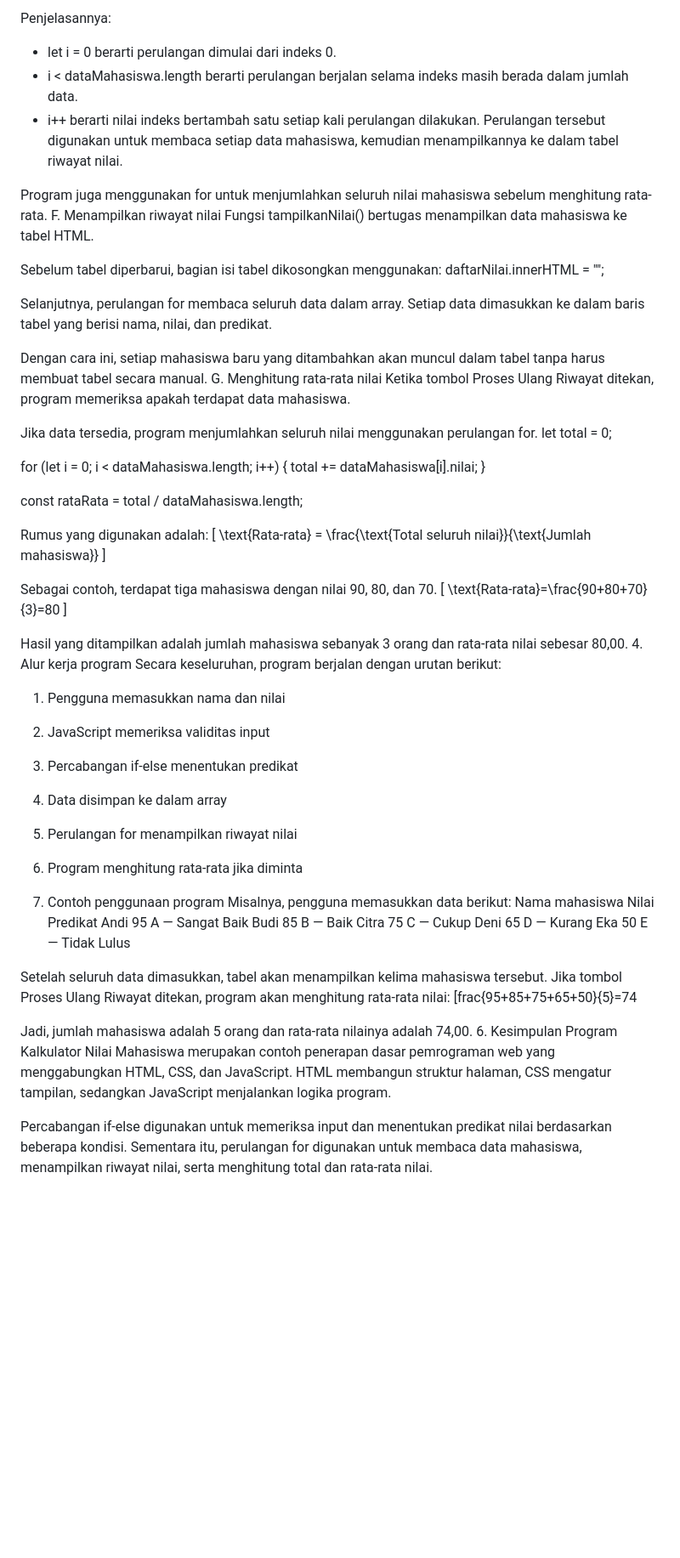
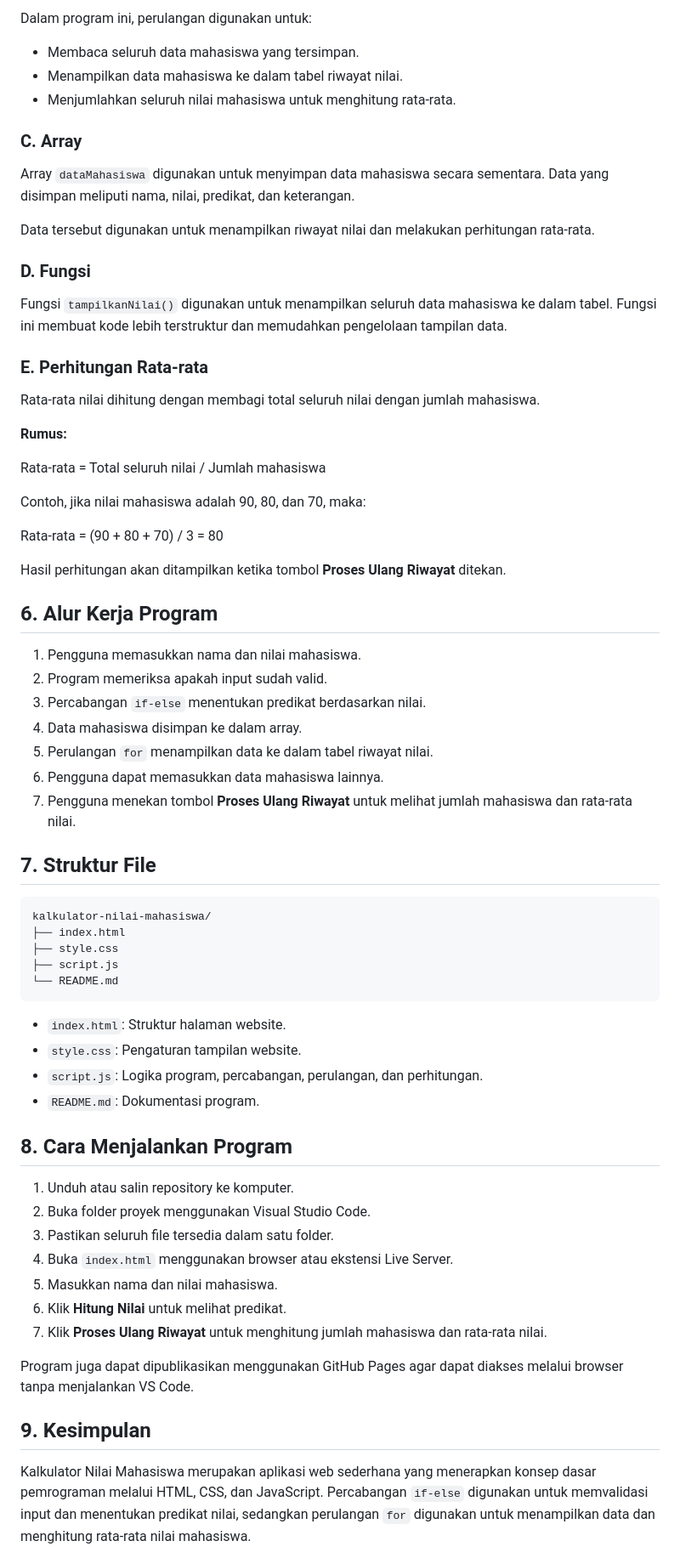
Before and after one commit to rifqi626/Kalkulator-Nilai-Mahasiswa, a Markdown page: README.md, the part around one of its changes. Shown at 85% size. Rendered like a GitHub page; blank space fills up the shorter version.

Commit message:
Revise README content for clarity and detail
Updated program description, objectives, and features in README.

````diff
--- a/README.md
+++ b/README.md
@@ -101,76 +58,71 @@ for (let i = 0; i < dataMahasiswa.length; i++) {
 
-Penjelasannya:
-- let i = 0 berarti perulangan dimulai dari indeks 0.
-- i < dataMahasiswa.length berarti perulangan berjalan selama indeks masih berada dalam jumlah data.
-- i++ berarti nilai indeks bertambah satu setiap kali perulangan dilakukan.
-Perulangan tersebut digunakan untuk membaca setiap data mahasiswa, kemudian menampilkannya ke dalam tabel riwayat nilai.
+Dalam program ini, perulangan digunakan untuk:
+- Membaca seluruh data mahasiswa yang tersimpan.
+- Menampilkan data mahasiswa ke dalam tabel riwayat nilai.
+- Menjumlahkan seluruh nilai mahasiswa untuk menghitung rata-rata.
 
-Program juga menggunakan for untuk menjumlahkan seluruh nilai mahasiswa sebelum menghitung rata-rata.
-F. Menampilkan riwayat nilai
-Fungsi tampilkanNilai() bertugas menampilkan data mahasiswa ke tabel HTML.
+### C. Array
 
-Sebelum tabel diperbarui, bagian isi tabel dikosongkan menggunakan:
-daftarNilai.innerHTML = "";
+Array `dataMahasiswa` digunakan untuk menyimpan data mahasiswa secara sementara. Data yang disimpan meliputi nama, nilai, predikat, dan keterangan.
 
+Data tersebut digunakan untuk menampilkan riwayat nilai dan melakukan perhitungan rata-rata.
 
-Selanjutnya, perulangan for membaca seluruh data dalam array. Setiap data dimasukkan ke dalam baris tabel yang berisi nama, nilai, dan predikat.
+### D. Fungsi
 
-Dengan cara ini, setiap mahasiswa baru yang ditambahkan akan muncul dalam tabel tanpa harus membuat tabel secara manual.
-G. Menghitung rata-rata nilai
-Ketika tombol Proses Ulang Riwayat ditekan, program memeriksa apakah terdapat data mahasiswa.
+Fungsi `tampilkanNilai()` digunakan untuk menampilkan seluruh data mahasiswa ke dalam tabel. Fungsi ini membuat kode lebih terstruktur dan memudahkan pengelolaan tampilan data.
 
-Jika data tersedia, program menjumlahkan seluruh nilai menggunakan perulangan for.
-let total = 0;
+### E. Perhitungan Rata-rata
 
-for (let i = 0; i < dataMahasiswa.length; i++) {
-    total += dataMahasiswa[i].nilai;
-}
+Rata-rata nilai dihitung dengan membagi total seluruh nilai dengan jumlah mahasiswa.
 
-const rataRata = total / dataMahasiswa.length;
+**Rumus:**
 
+Rata-rata = Total seluruh nilai / Jumlah mahasiswa
 
-Rumus yang digunakan adalah:
-\[
-\text{Rata-rata} =
-\frac{\text{Total seluruh nilai}}{\text{Jumlah mahasiswa}}
-\]
+Contoh, jika nilai mahasiswa adalah 90, 80, dan 70, maka:
 
-Sebagai contoh, terdapat tiga mahasiswa dengan nilai 90, 80, dan 70.
-\[
-\text{Rata-rata}=\frac{90+80+70}{3}=80
-\]
+Rata-rata = (90 + 80 + 70) / 3 = 80
 
-Hasil yang ditampilkan adalah jumlah mahasiswa sebanyak 3 orang dan rata-rata nilai sebesar 80,00.
-4. Alur kerja program
-Secara keseluruhan, program berjalan dengan urutan berikut:
-1. Pengguna memasukkan nama dan nilai
+Hasil perhitungan akan ditampilkan ketika tombol **Proses Ulang Riwayat** ditekan.
 
-2. JavaScript memeriksa validitas input
+## 6. Alur Kerja Program
 
-3. Percabangan if-else menentukan predikat
+1. Pengguna memasukkan nama dan nilai mahasiswa.
+2. Program memeriksa apakah input sudah valid.
+3. Percabangan `if-else` menentukan predikat berdasarkan nilai.
+4. Data mahasiswa disimpan ke dalam array.
+5. Perulangan `for` menampilkan data ke dalam tabel riwayat nilai.
+6. Pengguna dapat memasukkan data mahasiswa lainnya.
+7. Pengguna menekan tombol **Proses Ulang Riwayat** untuk melihat jumlah mahasiswa dan rata-rata nilai.
 
-4. Data disimpan ke dalam array
+## 7. Struktur File
 
-5. Perulangan for menampilkan riwayat nilai
+```text
+kalkulator-nilai-mahasiswa/
+├── index.html
+├── style.css
+├── script.js
+└── README.md
+```
 
-6. Program menghitung rata-rata jika diminta
+- `index.html`: Struktur halaman website.
+- `style.css`: Pengaturan tampilan website.
+- `script.js`: Logika program, percabangan, perulangan, dan perhitungan.
+- `README.md`: Dokumentasi program.
 
+## 8. Cara Menjalankan Program
 
-5. Contoh penggunaan program
-Misalnya, pengguna memasukkan data berikut:
-Nama mahasiswa	Nilai	Predikat
-Andi	95	A — Sangat Baik
-Budi	85	B — Baik
-Citra	75	C — Cukup
-Deni	65	D — Kurang
-Eka	50	E — Tidak Lulus
+1. Unduh atau salin repository ke komputer.
+2. Buka folder proyek menggunakan Visual Studio Code.
+3. Pastikan seluruh file tersedia dalam satu folder.
+4. Buka `index.html` menggunakan browser atau ekstensi Live Server.
+5. Masukkan nama dan nilai mahasiswa.
+6. Klik **Hitung Nilai** untuk melihat predikat.
+7. Klik **Proses Ulang Riwayat** untuk menghitung jumlah mahasiswa dan rata-rata nilai.
 
-Setelah seluruh data dimasukkan, tabel akan menampilkan kelima mahasiswa tersebut. Jika tombol Proses Ulang Riwayat ditekan, program akan menghitung rata-rata nilai:
-[frac{95+85+75+65+50}{5}=74
+Program juga dapat dipublikasikan menggunakan GitHub Pages agar dapat diakses melalui browser tanpa menjalankan VS Code.
 
-Jadi, jumlah mahasiswa adalah 5 orang dan rata-rata nilainya adalah 74,00.
-6. Kesimpulan
-Program Kalkulator Nilai Mahasiswa merupakan contoh penerapan dasar pemrograman web yang menggabungkan HTML, CSS, dan JavaScript. HTML membangun struktur halaman, CSS mengatur tampilan, sedangkan JavaScript menjalankan logika program.
+## 9. Kesimpulan
 
-Percabangan if-else digunakan untuk memeriksa input dan menentukan predikat nilai berdasarkan beberapa kondisi. Sementara itu, perulangan for digunakan untuk membaca data mahasiswa, menampilkan riwayat nilai, serta menghitung total dan rata-rata nilai.
+Kalkulator Nilai Mahasiswa merupakan aplikasi web sederhana yang menerapkan konsep dasar pemrograman melalui HTML, CSS, dan JavaScript. Percabangan `if-else` digunakan untuk memvalidasi input dan menentukan predikat nilai, sedangkan perulangan `for` digunakan untuk menampilkan data dan menghitung rata-rata nilai mahasiswa.
 
````
Also changed, not shown: other parts of README.md (+48 -83 lines).
